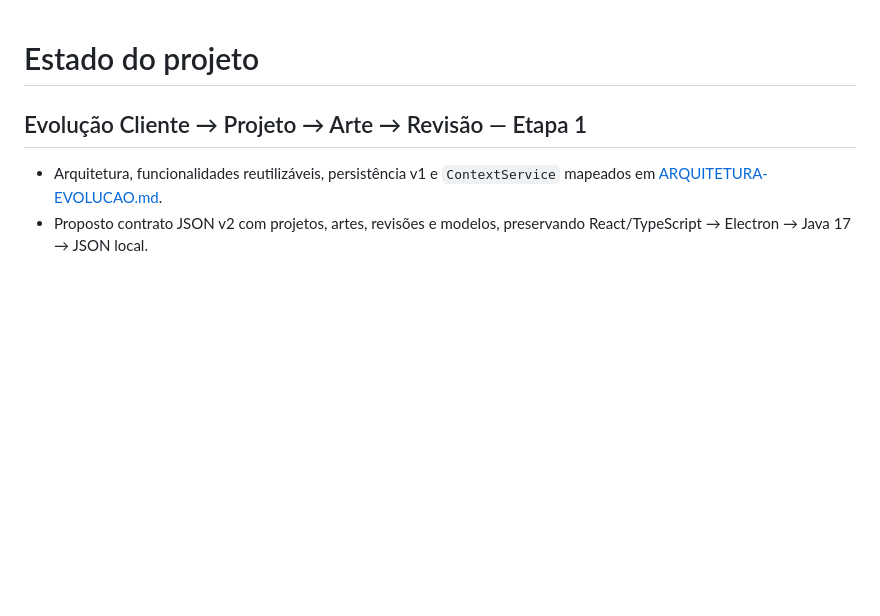
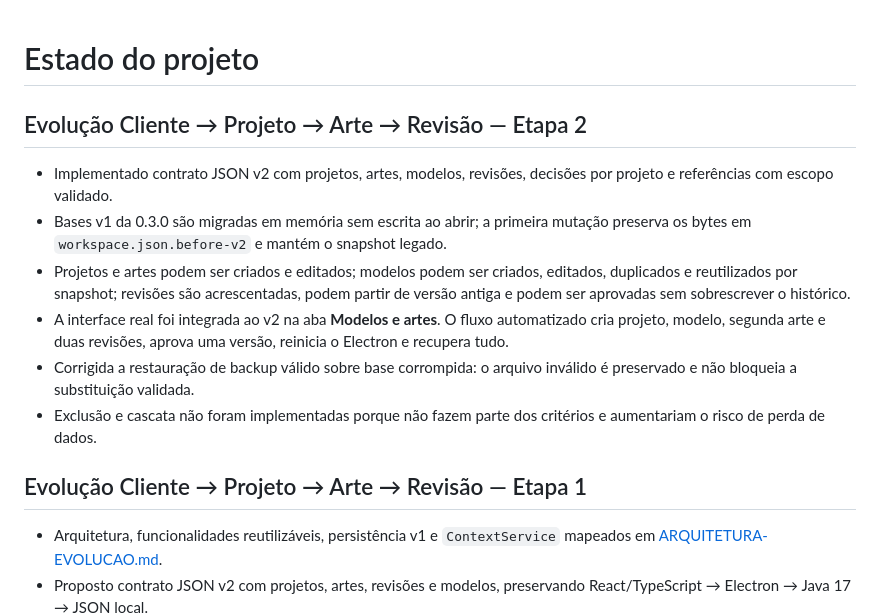
Before and after one commit to JuliaRomeira/ai-creative-hub-desktop, a Markdown page: docs/ESTADO-PROJETO.md, the part around the change. GitHub-like rendering; blank space fills up the shorter version.

```diff
--- a/docs/ESTADO-PROJETO.md
+++ b/docs/ESTADO-PROJETO.md
@@ -1,4 +1,13 @@
 # Estado do projeto
+
+## Evolução Cliente → Projeto → Arte → Revisão — Etapa 2
+
+- Implementado contrato JSON v2 com projetos, artes, modelos, revisões, decisões por projeto e referências com escopo validado.
+- Bases v1 da 0.3.0 são migradas em memória sem escrita ao abrir; a primeira mutação preserva os bytes em `workspace.json.before-v2` e mantém o snapshot legado.
+- Projetos e artes podem ser criados e editados; modelos podem ser criados, editados, duplicados e reutilizados por snapshot; revisões são acrescentadas, podem partir de versão antiga e podem ser aprovadas sem sobrescrever o histórico.
+- A interface real foi integrada ao v2 na aba **Modelos e artes**. O fluxo automatizado cria projeto, modelo, segunda arte e duas revisões, aprova uma versão, reinicia o Electron e recupera tudo.
+- Corrigida a restauração de backup válido sobre base corrompida: o arquivo inválido é preservado e não bloqueia a substituição validada.
+- Exclusão e cascata não foram implementadas porque não fazem parte dos critérios e aumentariam o risco de perda de dados.
 
 ## Evolução Cliente → Projeto → Arte → Revisão — Etapa 1
 
```
Also changed, not shown: README.md (+9 -5 lines), docs/QA.md (+8 -0 lines), docs/campanhas.png, docs/contexto.png, 7 other files.
